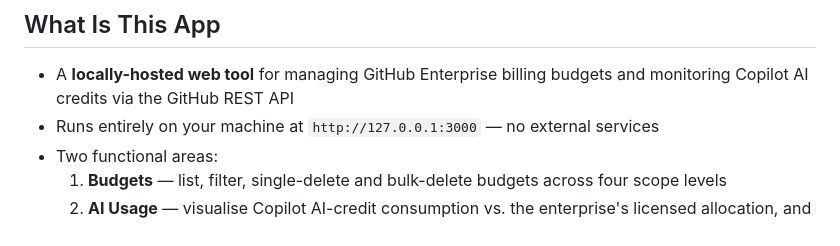
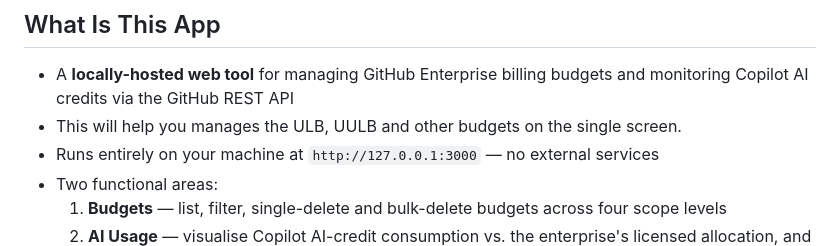
Before and after one commit to pravendrarj/GitHub-copilot-Budget-manager, a Markdown page: README.md, the part around the change. GitHub-like rendering.

```diff
--- a/README.md
+++ b/README.md
@@ -7,6 +7,7 @@
 ## What Is This App
 
 - A **locally-hosted web tool** for managing GitHub Enterprise billing budgets and monitoring Copilot AI credits via the GitHub REST API
+- This will help you manages the ULB, UULB and other budgets on the single screen.
 - Runs entirely on your machine at `http://127.0.0.1:3000` — no external services
 - Two functional areas:
   1. **Budgets** — list, filter, single-delete and bulk-delete budgets across four scope levels
```
